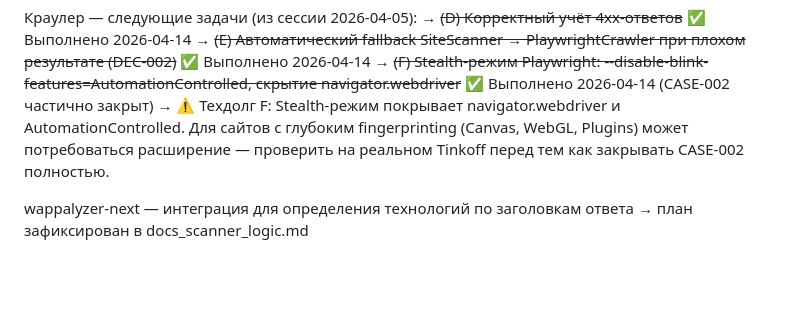
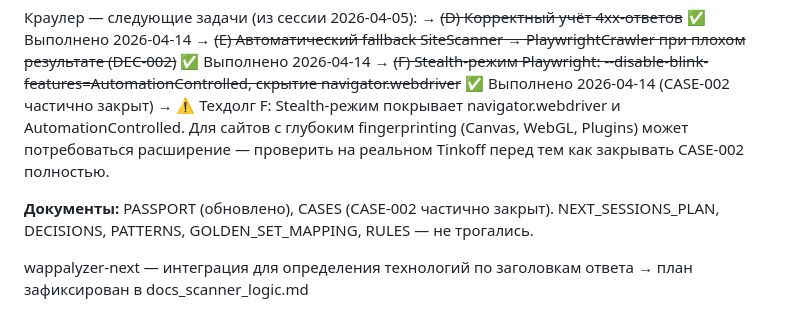
Before and after one commit to Nataly369264/compliance152, a Markdown page: PROJECT_PASSPORT.md, the part around the change. Drawn GitHub-style; blank space fills up the shorter version.

```diff
--- a/PROJECT_PASSPORT.md
+++ b/PROJECT_PASSPORT.md
@@ -285,6 +285,8 @@ CONSENT_CHECK (Этап 5) — проверки согласия по ст. 9 15
   → ~~(F) Stealth-режим Playwright: --disable-blink-features=AutomationControlled, скрытие navigator.webdriver~~ ✅ Выполнено 2026-04-14 (CASE-002 частично закрыт)
   → ⚠️ Техдолг F: Stealth-режим покрывает navigator.webdriver и AutomationControlled. Для сайтов с глубоким fingerprinting (Canvas, WebGL, Plugins) может потребоваться расширение — проверить на реальном Tinkoff перед тем как закрывать CASE-002 полностью.
 
+**Документы:** PASSPORT (обновлено), CASES (CASE-002 частично закрыт). NEXT_SESSIONS_PLAN, DECISIONS, PATTERNS, GOLDEN_SET_MAPPING, RULES — не трогались.
+
 wappalyzer-next — интеграция для определения технологий по заголовкам ответа
   → план зафиксирован в docs_scanner_logic.md
 
```
Also changed, not shown: NEXT_SESSIONS_PLAN.md (+1 -0 lines).
